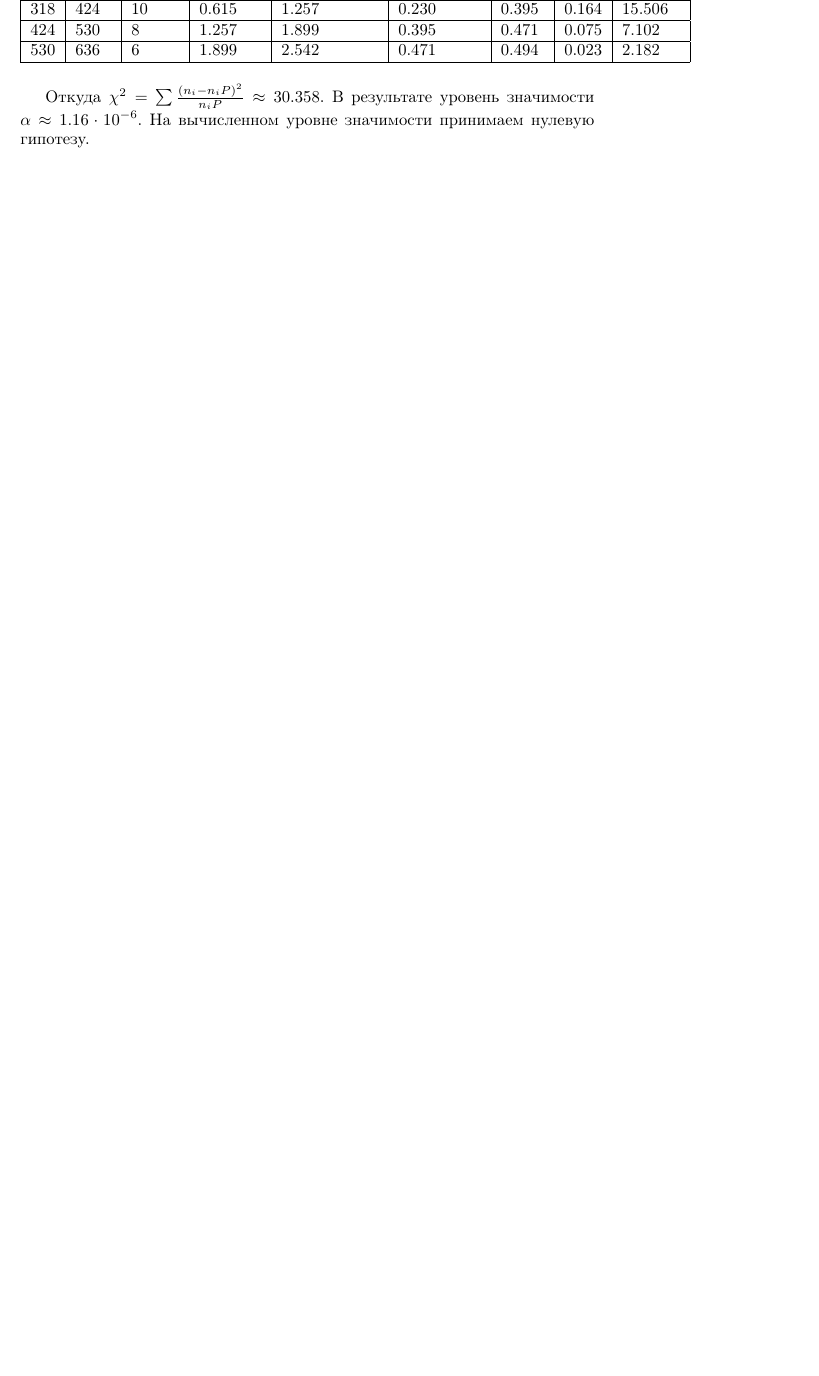
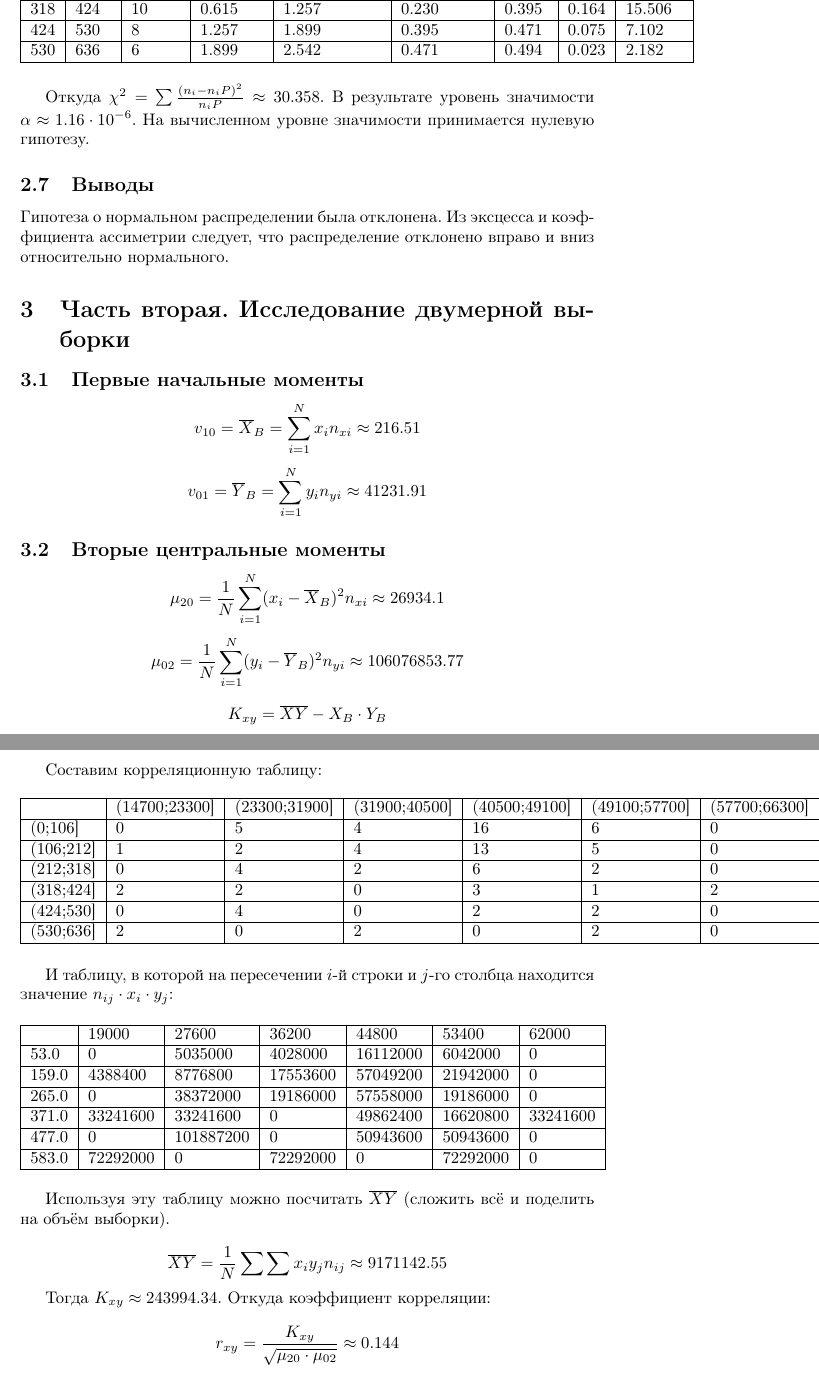
Before and after one commit to n-dub/math_statistics, a LaTeX document (paper/paper.tex): part of page 7 of 10 before the commit and two parts of pages 7 and 8 of 11 after it, the two joined at a grey line, cut so that both start at the same text, the shorter picture padded with empty space. Compiled offline with pdfLaTeX.

Commit message:
Correlation coeff in 2nd part

```diff
--- a/paper/paper.tex
+++ b/paper/paper.tex
@@ -226,7 +226,74 @@ P(X_i < x < X_{i+1}) = F(X_{i+1}) - F(X_i) = \Phi \left( \frac{x_{i+1} - \bar{X}
     \end{tabular}
 \end{table}
 
-Откуда $\chi^2 = \sum \frac{(n_i - n_i P)^2}{n_i P} \approx 30.358$. В результате уровень значимости $\alpha \approx 1.16 \cdot 10^{-6}$. На вычисленном уровне значимости принимаем нулевую гипотезу.
+Откуда $\chi^2 = \sum \frac{(n_i - n_i P)^2}{n_i P} \approx 30.358$. В результате уровень значимости $\alpha \approx 1.16 \cdot 10^{-6}$. На вычисленном уровне значимости принимается нулевую гипотезу.
+
+\subsection{Выводы}
+Гипотеза о нормальном распределении была отклонена. Из эксцесса и коэффициента ассиметрии следует, что распределение отклонено вправо и вниз относительно нормального.
+
+\section{Часть вторая. Исследование двумерной выборки}
+\subsection{Первые начальные моменты}
+\begin{equation*}
+v_{10} = \overline{X}_B = \sum_{i=1}^N x_i n_{xi} \approx 216.51
+\end{equation*}
+\begin{equation*}
+v_{01} = \overline{Y}_B = \sum_{i=1}^N y_i n_{yi} \approx 41231.91
+\end{equation*}
+
+\subsection{Вторые центральные моменты}
+\begin{equation*}
+\mu_{20} = \frac{1}{N} \sum_{i = 1}^N (x_i - \overline{X}_B)^2 n_{xi} \approx 26934.1
+\end{equation*}
+\begin{equation*}
+\mu_{02} = \frac{1}{N} \sum_{i = 1}^N (y_i - \overline{Y}_B)^2 n_{yi} \approx 106076853.77
+\end{equation*}
+
+\begin{equation*}
+K_{xy} = \overline{XY} - X_B \cdot Y_B
+\end{equation*}
+
+\clearpage
+Составим корреляционную таблицу:
+\begin{table}[!ht]
+    \centering
+    \begin{tabular}{|l|l|l|l|l|l|l|}
+    \hline
+        ~ & (14700;23300] & (23300;31900] & (31900;40500] & (40500;49100] & (49100;57700] & (57700;66300] \\ \hline
+        (0;106] & 0 & 5 & 4 & 16 & 6 & 0 \\ \hline
+        (106;212] & 1 & 2 & 4 & 13 & 5 & 0 \\ \hline
+        (212;318] & 0 & 4 & 2 & 6 & 2 & 0 \\ \hline
+        (318;424] & 2 & 2 & 0 & 3 & 1 & 2 \\ \hline
+        (424;530] & 0 & 4 & 0 & 2 & 2 & 0 \\ \hline
+        (530;636] & 2 & 0 & 2 & 0 & 2 & 0 \\ \hline
+    \end{tabular}
+\end{table}
+
+И таблицу, в которой на пересечении $i$-й строки и $j$-го столбца находится значение $n_{ij} \cdot x_i \cdot y_j$:
+
+\begin{table}[!ht]
+    \centering
+    \begin{tabular}{|l|l|l|l|l|l|l|}
+    \hline
+        ~ & 19000 & 27600 & 36200 & 44800 & 53400 & 62000 \\ \hline
+        53.0 & 0 & 5035000 & 4028000 & 16112000 & 6042000 & 0 \\ \hline
+        159.0 & 4388400 & 8776800 & 17553600 & 57049200 & 21942000 & 0 \\ \hline
+        265.0 & 0 & 38372000 & 19186000 & 57558000 & 19186000 & 0 \\ \hline
+        371.0 & 33241600 & 33241600 & 0 & 49862400 & 16620800 & 33241600 \\ \hline
+        477.0 & 0 & 101887200 & 0 & 50943600 & 50943600 & 0 \\ \hline
+        583.0 & 72292000 & 0 & 72292000 & 0 & 72292000 & 0 \\ \hline
+    \end{tabular}
+\end{table}
+
+Используя эту таблицу можно посчитать $\overline{XY}$ (сложить всё и поделить на объём выборки).
+
+\begin{equation*}
+\overline{XY} = \frac{1}{N} \sum \sum x_i y_j n_{ij} \approx 9171142.55
+\end{equation*}
+
+Тогда $K_{xy} \approx 243994.34$. Откуда коэффициент корреляции:
+\begin{equation*}
+r_{xy} = \frac{K_{xy} }{ \sqrt{\mu_{20} \cdot \mu_{02} } } \approx 0.144
+\end{equation*}
 
 \clearpage
 \appendix
```
Also changed, not shown: paper/paper.pdf, paper/paper.tex (14 more changed lines), 2 other files.
